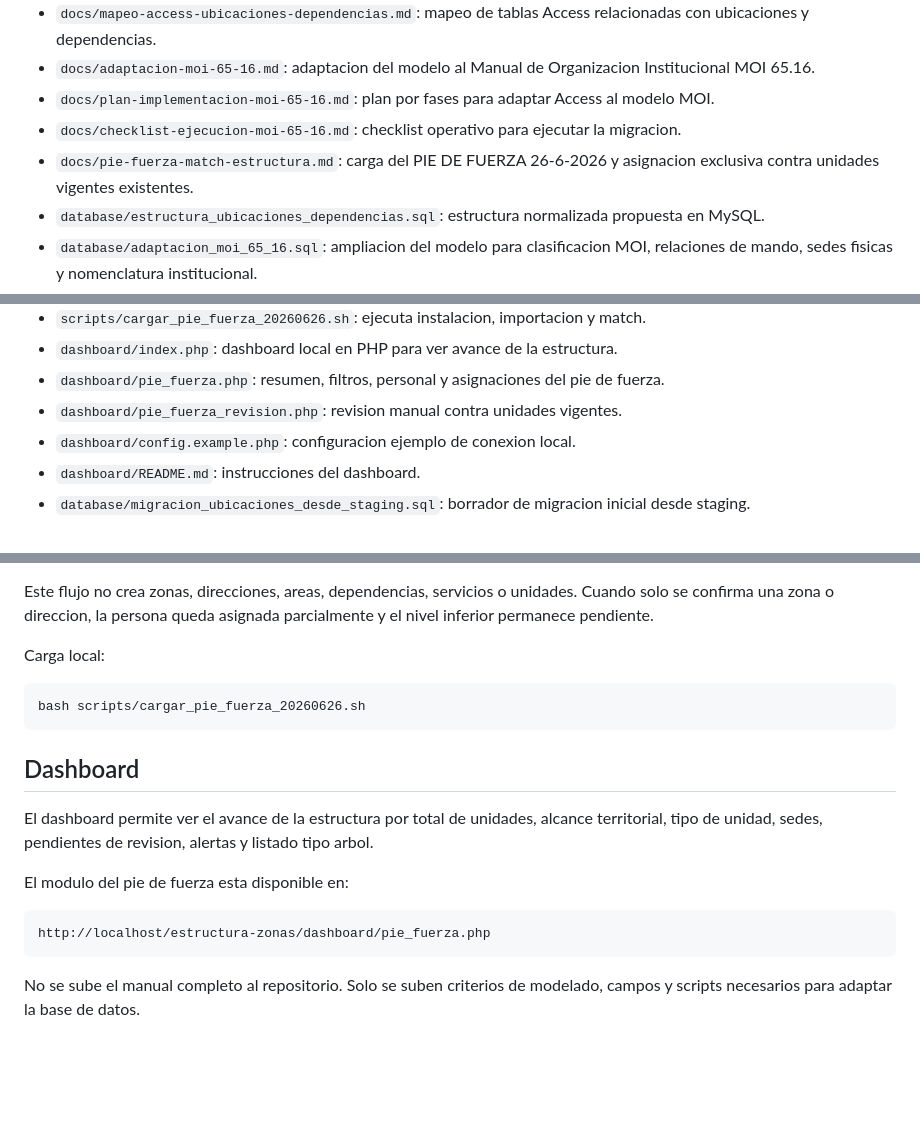
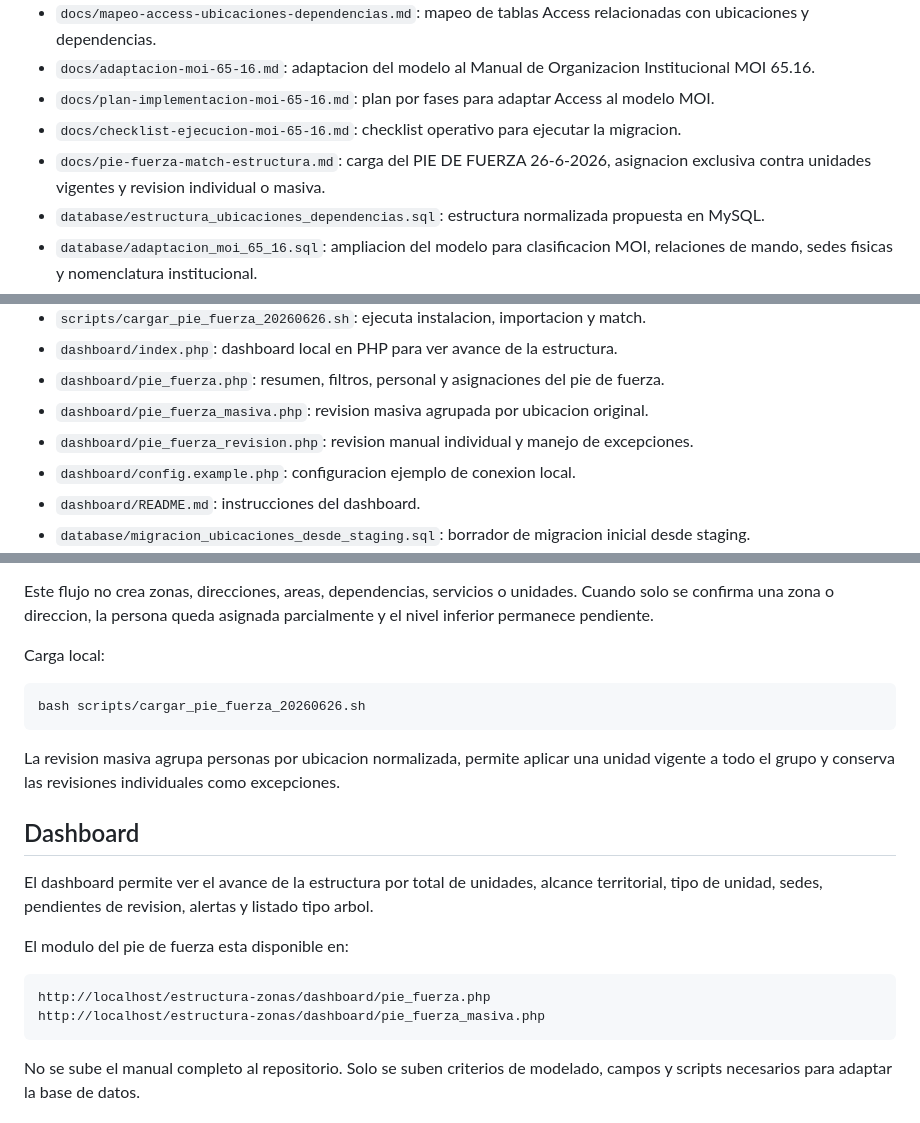
Before and after one commit to rrene7/estructura-zonas, a Markdown page: README.md, 3 parts joined by grey strips. Drawn GitHub-style; blank space fills up the shorter version.

Commit message:
Documentar revisión masiva de pie de fuerza

````diff
--- a/README.md
+++ b/README.md
@@ -10,7 +10,7 @@ Repositorio para documentar la estructura de la base Microsoft Access `SRHN_LOCA
 - `docs/adaptacion-moi-65-16.md`: adaptacion del modelo al Manual de Organizacion Institucional MOI 65.16.
 - `docs/plan-implementacion-moi-65-16.md`: plan por fases para adaptar Access al modelo MOI.
 - `docs/checklist-ejecucion-moi-65-16.md`: checklist operativo para ejecutar la migracion.
-- `docs/pie-fuerza-match-estructura.md`: carga del PIE DE FUERZA 26-6-2026 y asignacion exclusiva contra unidades vigentes existentes.
+- `docs/pie-fuerza-match-estructura.md`: carga del PIE DE FUERZA 26-6-2026, asignacion exclusiva contra unidades vigentes y revision individual o masiva.
 - `database/estructura_ubicaciones_dependencias.sql`: estructura normalizada propuesta en MySQL.
 - `database/adaptacion_moi_65_16.sql`: ampliacion del modelo para clasificacion MOI, relaciones de mando, sedes fisicas y nomenclatura institucional.
 - `database/staging_ubicaciones_access.sql`: tablas puente para importar la estructura original de Access.
@@ -23,7 +23,8 @@ Repositorio para documentar la estructura de la base Microsoft Access `SRHN_LOCA
 - `scripts/cargar_pie_fuerza_20260626.sh`: ejecuta instalacion, importacion y match.
 - `dashboard/index.php`: dashboard local en PHP para ver avance de la estructura.
 - `dashboard/pie_fuerza.php`: resumen, filtros, personal y asignaciones del pie de fuerza.
-- `dashboard/pie_fuerza_revision.php`: revision manual contra unidades vigentes.
+- `dashboard/pie_fuerza_masiva.php`: revision masiva agrupada por ubicacion original.
+- `dashboard/pie_fuerza_revision.php`: revision manual individual y manejo de excepciones.
 - `dashboard/config.example.php`: configuracion ejemplo de conexion local.
 - `dashboard/README.md`: instrucciones del dashboard.
 - `database/migracion_ubicaciones_desde_staging.sql`: borrador de migracion inicial desde staging.
@@ -66,6 +67,8 @@ Carga local:
 bash scripts/cargar_pie_fuerza_20260626.sh
 ```
 
+La revision masiva agrupa personas por ubicacion normalizada, permite aplicar una unidad vigente a todo el grupo y conserva las revisiones individuales como excepciones.
+
 ## Dashboard
 
 El dashboard permite ver el avance de la estructura por total de unidades, alcance territorial, tipo de unidad, sedes, pendientes de revision, alertas y listado tipo arbol.
@@ -74,6 +77,7 @@ El modulo del pie de fuerza esta disponible en:
 
 ```text
 http://localhost/estructura-zonas/dashboard/pie_fuerza.php
+http://localhost/estructura-zonas/dashboard/pie_fuerza_masiva.php
 ```
 
 No se sube el manual completo al repositorio. Solo se suben criterios de modelado, campos y scripts necesarios para adaptar la base de datos.
````
